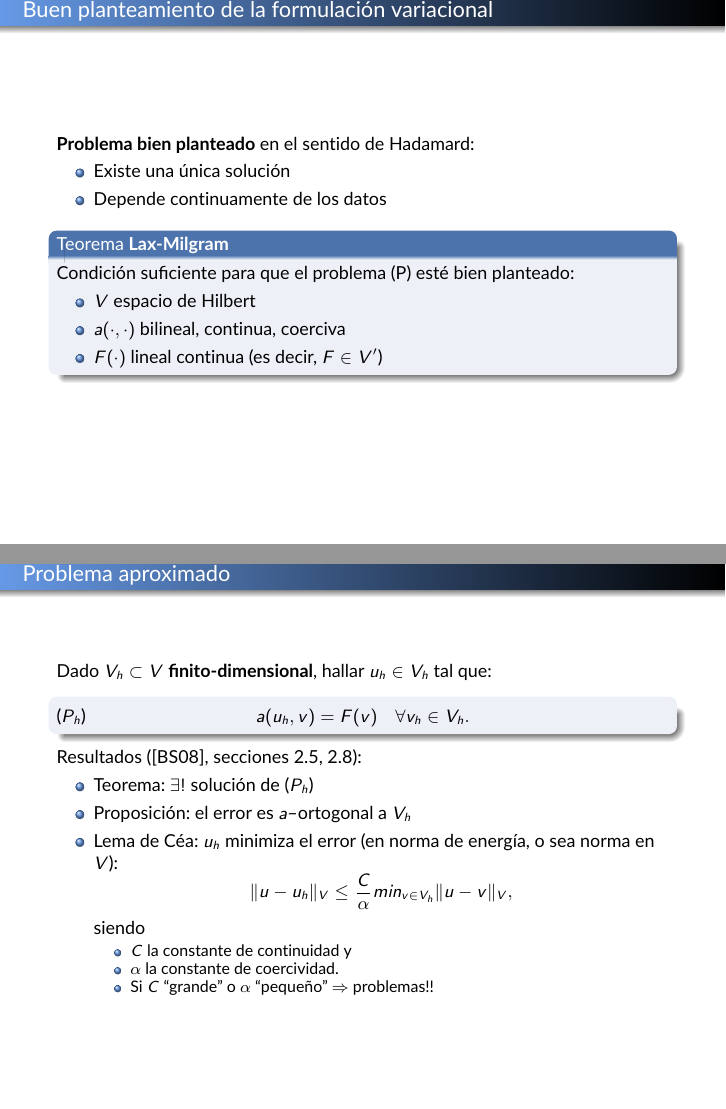
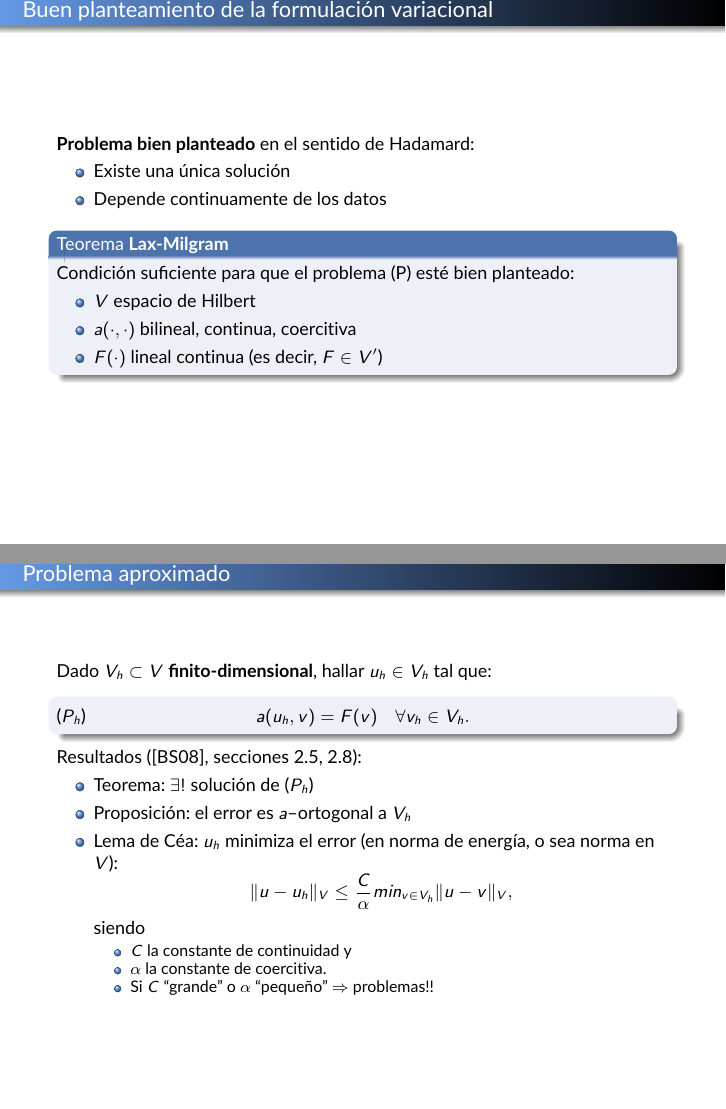
Before and after one commit to rrgalvan/seminarios, LaTeX slides (ElementosFinitos/presenta.tex): pages 7 and 9 of 23, joined at a grey line. Compiled offline with pdfLaTeX.

Commit message:
Typo: Coerciva => Coercitiva.

```diff
--- a/ElementosFinitos/presenta.tex
+++ b/ElementosFinitos/presenta.tex
@@ -181,7 +181,7 @@
     problema~(\ref{eq:pb.variacional}) esté bien planteado:
     \begin{itemize}
     \item $V$ espacio de Hilbert
-    \item $a(\cdot,\cdot)$ bilineal, continua, coerciva
+    \item $a(\cdot,\cdot)$ bilineal, continua, coercitiva
     \item $F(\cdot)$ lineal continua (es decir, $F\in V'$)
     \end{itemize}
   \end{block}
@@ -210,7 +210,7 @@
     siendo
     \begin{itemize}
     \item $C$ la constante de continuidad y
-    \item $\alpha$ la constante de coercividad.
+    \item $\alpha$ la constante de coercitiva.
     \item Si $C$ ``grande'' o $\alpha$ ``pequeño'' $\Rightarrow$ problemas!!
     \end{itemize}
   \end{itemize}
```
Also changed, not shown: ElementosFinitos/presenta.pdf.
